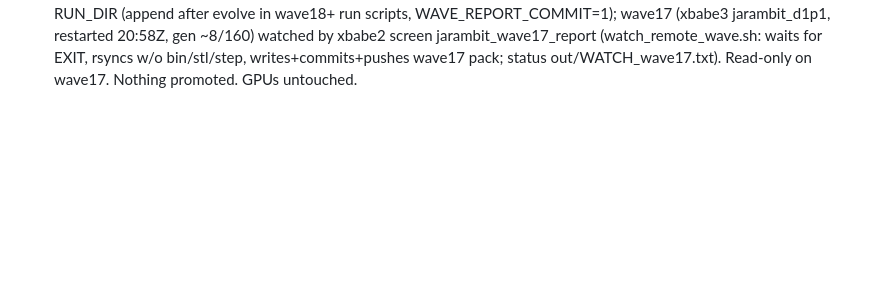
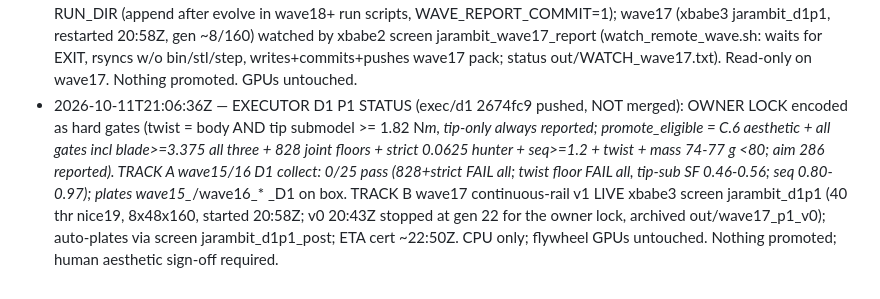
Before and after one commit to jepsontaylor/jarambit, a Markdown page: COORD.md, the part around the change. Rendered like a GitHub page; blank space fills up the shorter version.

Commit message:
coord: executor D1 P1 status (owner lock, wave17 v1 live)

```diff
--- a/COORD.md
+++ b/COORD.md
@@ -73,3 +73,4 @@ Append-only log at bottom. Claim a lane before editing; keep claims short-lived.
 - 2026-10-11T20:33:42Z — EXECUTOR (Grok Bot, OWNER Jepson) D1 P0 RESULT + RELEASE (exec/d1 f3f360d, pushed; NOT merged to main): (1) crescent twist was a BENDING COUPLE (slope load along chord d) -> fixed to torque (load along n); strip benchmark plate=thin-strip 1.000, St-Venant 3D factor 1.07/1.18/1.25 at b/t 10/4/3; 1.82 N*m chord-torsion floor FAILS on tip-patch fixture for all evolved (SF 0.45-0.56, peak on ground tip) / body >15 mm SF 2.9-3.6 -> OWNER fixture decision. (2) Ti-6Al-4V screening yield 828 MPa provisional. (3) JOINT thin+hot (product). Re-screen @828 joint: wave14_c03 76.95 g lat 280.2 N SF 1.078 strict 269.8 PASS (thin); wave13_c01 74.37 g 234.4 N SF 0.902 FAIL; wave14_c01 PASS by 0.1 %; wave15 c01-c03 + wave16 c01 (71.5-71.8 g) all FAIL. Reproducibility: 4-dec genome CSV of wave13_c01 re-certifies 258 N vs recorded 292 N under OLD rules -> csv_row now full precision. (4) grind-law JSON export real, analytic STEP B-rep stub (ETA ~1 day); faceted STEP != machining release. Failure-seq proxy all FAIL (0.83-0.97 < 1.2). wave15/wave16 finished under pre-D1 rules, NOT collected/plated by D1 (exec/lattice claim still owns that). Nothing promoted. Status: docs/d1/D1_P0_STATUS.md. GPUs untouched.
 - 2026-10-11T20:35:36Z — EXECUTOR (Grok Bot, OWNER Jepson) CLAIM D1 P1 (branch exec/d1, worktree .agent/worktrees/exec-d1, target_d1): TRACK A = D1-rule collect of wave15/wave16 (crescent-d1 828 joint + strict 0.0625 + tip-only AND body+tip-submodel twist SF, D1 plates wave15_*/wave16_* _D1) — failures documented, nothing promoted; TRACK B = continuous-rail rebuild wave17 (JARAMBIT_P1=1: full-thickness neck+rails ring OD->heel, NO perfs/windows/isogrid, shallow pockets <=0.6/face R>=3 runouts only where parent SF>2, 3-5 knot thickness field; gates 828 joint, hunter>=260 aim 286, seq>=1.2, strict 0.0625, full-precision genomes; tip twist SF reported (default hard eval on finalists = tip-loaded 1.82 N*m) + body/tip-submodel SF, not an evolve gate). wave17 on xbabe3 40 thr nice19 screen jarambit_d1p1. exec/lattice claim not touched. CPU only; flywheel GPUs untouched. No promotion without Jepson aesthetic sign-off.
 - 2026-10-11T21:03:36Z — EXECUTOR (Grok Bot, OWNER Jepson) WAVE REPORTS: branch exec/wave-reports (56fc5c0, pushed; from exec/d1 f3f360d; worktree .agent/worktrees/exec-wave-reports). Per-wave pack docs/wave_reports/wave{N}_REPORT.md + wave{N}_FEM_metrics.png (300 dpi) + wave{N}_paper_data.{csv,json}; three-state badges PASS/FAIL/NOT VERIFIED (missing never green); generator ops/wave_reports/make_wave_report.py (offline Python). BACKFILLED under D1 rules from exec-d1/out/d1_w15w16_collect + docs/d1/d1_rescreen_p0.csv + exec-lattice/docs/lattice: wave13 FAIL (c01: joint lat 234 N, tip-only twist 0.45, body+tip 0.46, hand/blade 0.84), wave14 FAIL (c03: lat 280/270 N PASS no aim, tip-only 0.53, body+tip 0.58, hand/blade 0.84), wave15 FAIL (9/9; c01 strict 244 N, 71.6 g below 74-77 band), wave16 FAIL (16/16 one design at 4-dec; strict 246 N, 71.7 g). NOT VERIFIED everywhere: carry mass, per-mesh 0.25/0.125 split, human aesthetic sign-off. HOOK: ops/wave_reports/post_wave_hook.sh N RUN_DIR (append after evolve in wave18+ run scripts, WAVE_REPORT_COMMIT=1); wave17 (xbabe3 jarambit_d1p1, restarted 20:58Z, gen ~8/160) watched by xbabe2 screen jarambit_wave17_report (watch_remote_wave.sh: waits for EXIT, rsyncs w/o bin/stl/step, writes+commits+pushes wave17 pack; status out/WATCH_wave17.txt). Read-only on wave17. Nothing promoted. GPUs untouched.
+- 2026-10-11T21:06:36Z — EXECUTOR D1 P1 STATUS (exec/d1 2674fc9 pushed, NOT merged): OWNER LOCK encoded as hard gates (twist = body AND tip submodel >= 1.82 N*m, tip-only always reported; promote_eligible = C.6 aesthetic + all gates incl blade>=3.375 all three + 828 joint floors + strict 0.0625 hunter + seq>=1.2 + twist + mass 74-77 g <80; aim 286 reported). TRACK A wave15/16 D1 collect: 0/25 pass (828+strict FAIL all; twist floor FAIL all, tip-sub SF 0.46-0.56; seq 0.80-0.97); plates wave15_*/wave16_* _D1 on box. TRACK B wave17 continuous-rail v1 LIVE xbabe3 screen jarambit_d1p1 (40 thr nice19, 8x48x160, started 20:58Z; v0 20:43Z stopped at gen 22 for the owner lock, archived out/wave17_p1_v0); auto-plates via screen jarambit_d1p1_post; ETA cert ~22:50Z. CPU only; flywheel GPUs untouched. Nothing promoted; human aesthetic sign-off required.
```
